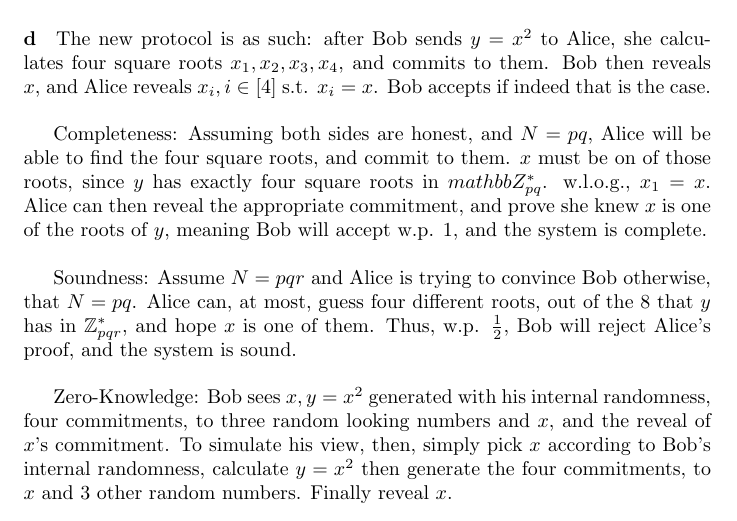
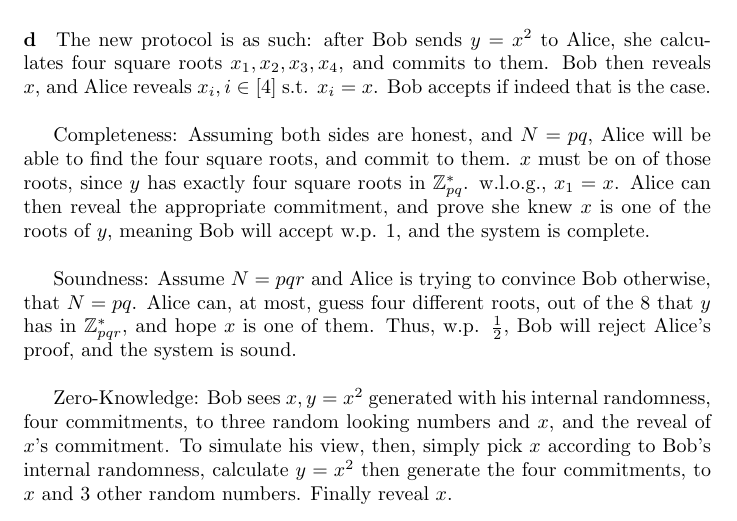
Before and after one commit to noslaver/crypto-101, a LaTeX document (4/solution.tex): part of page 7 of 8, cut so that both start at the same text. Compiled offline with pdfLaTeX.

Commit message:
Small fix

```diff
--- a/4/solution.tex
+++ b/4/solution.tex
@@ -258,7 +259,7 @@
 \begin{paragraph}
     d The new protocol is as such: after Bob sends \(y = x^2\) to Alice, she calculates four square roots \(x_1, x_2, x_3, x_4\), and commits to them. Bob then reveals \(x\), and Alice reveals \(x_i, i \in [4]\) s.t. \(x_i = x\). Bob accepts if indeed that is the case.\\
 
-    Completeness: Assuming both sides are honest, and \(N = pq\), Alice will be able to find the four square roots, and commit to them. \(x\) must be on of those roots, since \(y\) has exactly four square roots in \(mathbb{Z}^*_{pq}\). w.l.o.g., \(x_1 = x\). Alice can then reveal the appropriate commitment, and prove she knew \(x\) is one of the roots of \(y\), meaning Bob will accept w.p. 1, and the system is complete.\\
+    Completeness: Assuming both sides are honest, and \(N = pq\), Alice will be able to find the four square roots, and commit to them. \(x\) must be on of those roots, since \(y\) has exactly four square roots in \(\mathbb{Z}^*_{pq}\). w.l.o.g., \(x_1 = x\). Alice can then reveal the appropriate commitment, and prove she knew \(x\) is one of the roots of \(y\), meaning Bob will accept w.p. 1, and the system is complete.\\
 
     Soundness: Assume \(N = pqr\) and Alice is trying to convince Bob otherwise, that \(N = pq\). Alice can, at most, guess four different roots, out of the 8 that \(y\) has in \(\mathbb{Z}^*_{pqr}\), and hope \(x\) is one of them. Thus, w.p. \(\frac{1}{2}\), Bob will reject Alice's proof, and the system is sound.\\
 
```
Also changed, not shown: 4/solution.tex (1 more changed lines).
